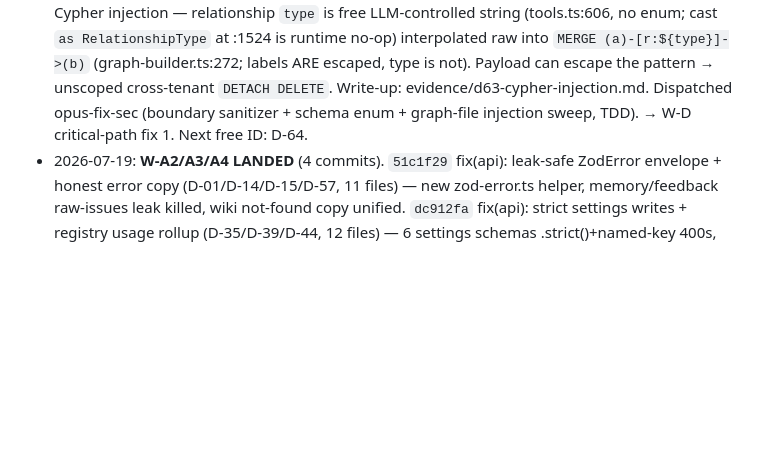
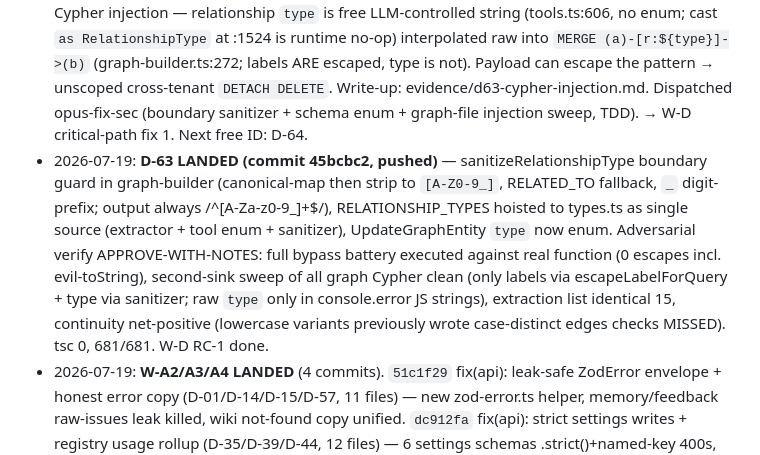
Before and after one commit to marolinik/write-my-book, a Markdown page: cowork/bulletproof-qa-2026-07-17/ROADMAP-9.5.md, the part around the change. Rendered like a GitHub page; blank space fills up the shorter version.

Commit message:
docs(qa): D-63 landed (3e3223f) in roadmap status log

```diff
--- a/cowork/bulletproof-qa-2026-07-17/ROADMAP-9.5.md
+++ b/cowork/bulletproof-qa-2026-07-17/ROADMAP-9.5.md
@@ -59,4 +59,5 @@ FIX WAVE → verify (tsc + unit + targeted live re-probe) → EVIDENCE RE-CAPTUR
 - 2026-07-19: **D-62 registered** (S3, from A1 verify note 3): batch consecutive-failure breaker never increments on in-loop provider-failure children — `recordBatchFailure` fires only on thrown `isBatchBreakerError` (agent-worker.ts:908); N resolved provider-failure children can't trip the breaker, batch keeps spending through provider outage. → W-B scope (B3-adjacent).
 - 2026-07-19: **W-D root-cause + W-C1 on-ramp design workflow COMPLETE** (wf_e912a95e-347, 10 agents). Outputs: `w-d-rootcause.md` (P3 = 5 structural root causes RC-1..RC-6, 10 fixes sized in dependency order, re-run metric plan), `w-c1-design.md` (card-free on-ramp build spec, Phase A/B/C, 4 open founder questions FQ-1..FQ-4). Harness track C (off-executor evidence harness design, W-F3) FAILED — re-dispatched separately.
 - 2026-07-19: **D-63 registered (CRITICAL security)** from RC-1, confirmed in source by team-lead: Cypher injection — relationship `type` is free LLM-controlled string (tools.ts:606, no enum; cast `as RelationshipType` at :1524 is runtime no-op) interpolated raw into `MERGE (a)-[r:${type}]->(b)` (graph-builder.ts:272; labels ARE escaped, type is not). Payload can escape the pattern → unscoped cross-tenant `DETACH DELETE`. Write-up: evidence/d63-cypher-injection.md. Dispatched opus-fix-sec (boundary sanitizer + schema enum + graph-file injection sweep, TDD). → W-D critical-path fix 1. Next free ID: D-64.
+- 2026-07-19: **D-63 LANDED (commit 45bcbc2, pushed)** — sanitizeRelationshipType boundary guard in graph-builder (canonical-map then strip to `[A-Z0-9_]`, RELATED_TO fallback, `_` digit-prefix; output always /^[A-Za-z0-9_]+$/), RELATIONSHIP_TYPES hoisted to types.ts as single source (extractor + tool enum + sanitizer), UpdateGraphEntity `type` now enum. Adversarial verify APPROVE-WITH-NOTES: full bypass battery executed against real function (0 escapes incl. evil-toString), second-sink sweep of all graph Cypher clean (only labels via escapeLabelForQuery + type via sanitizer; raw `type` only in console.error JS strings), extraction list identical 15, continuity net-positive (lowercase variants previously wrote case-distinct edges checks MISSED). tsc 0, 681/681. W-D RC-1 done.
 - 2026-07-19: **W-A2/A3/A4 LANDED** (4 commits). `51c1f29` fix(api): leak-safe ZodError envelope + honest error copy (D-01/D-14/D-15/D-57, 11 files) — new zod-error.ts helper, memory/feedback raw-issues leak killed, wiki not-found copy unified. `dc912fa` fix(api): strict settings writes + registry usage rollup (D-35/D-39/D-44, 12 files) — 6 settings schemas .strict()+named-key 400s, D-44 registry-based per-provider usage (openrouter-* variants no longer read $0). `c682637` refactor(api): route ZodError catches through helper across 22 routes. All: 2 Fable adversarial verifies APPROVE-WITH-NOTES + opus-fix-a4 full green (tsc 0, 681/681). A4↔fork collision (dup imports) caught + reconciled. Remaining W-A: A5 (D-04/D-38 empty-reply billing), A6 (D-41). D-63 in flight (opus-fix-sec).
```
